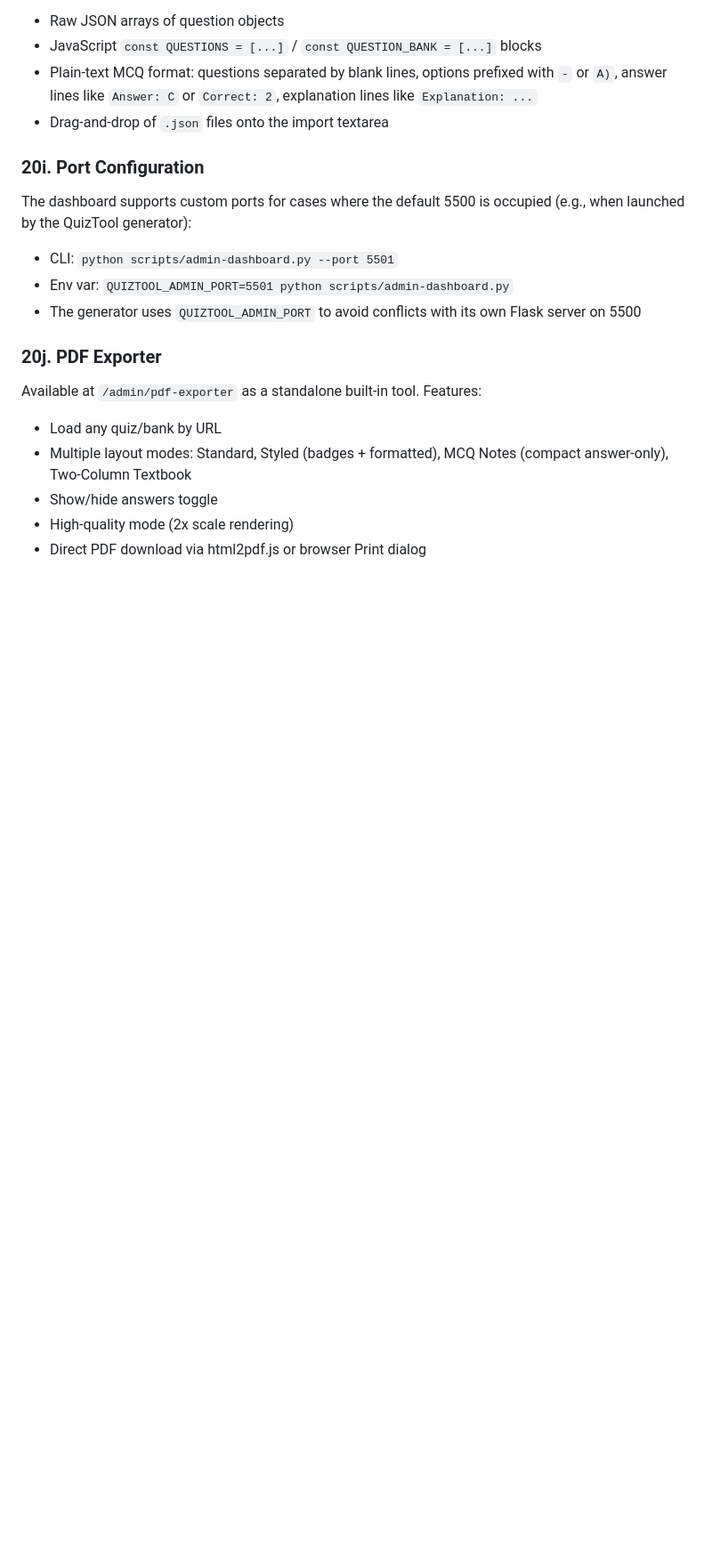
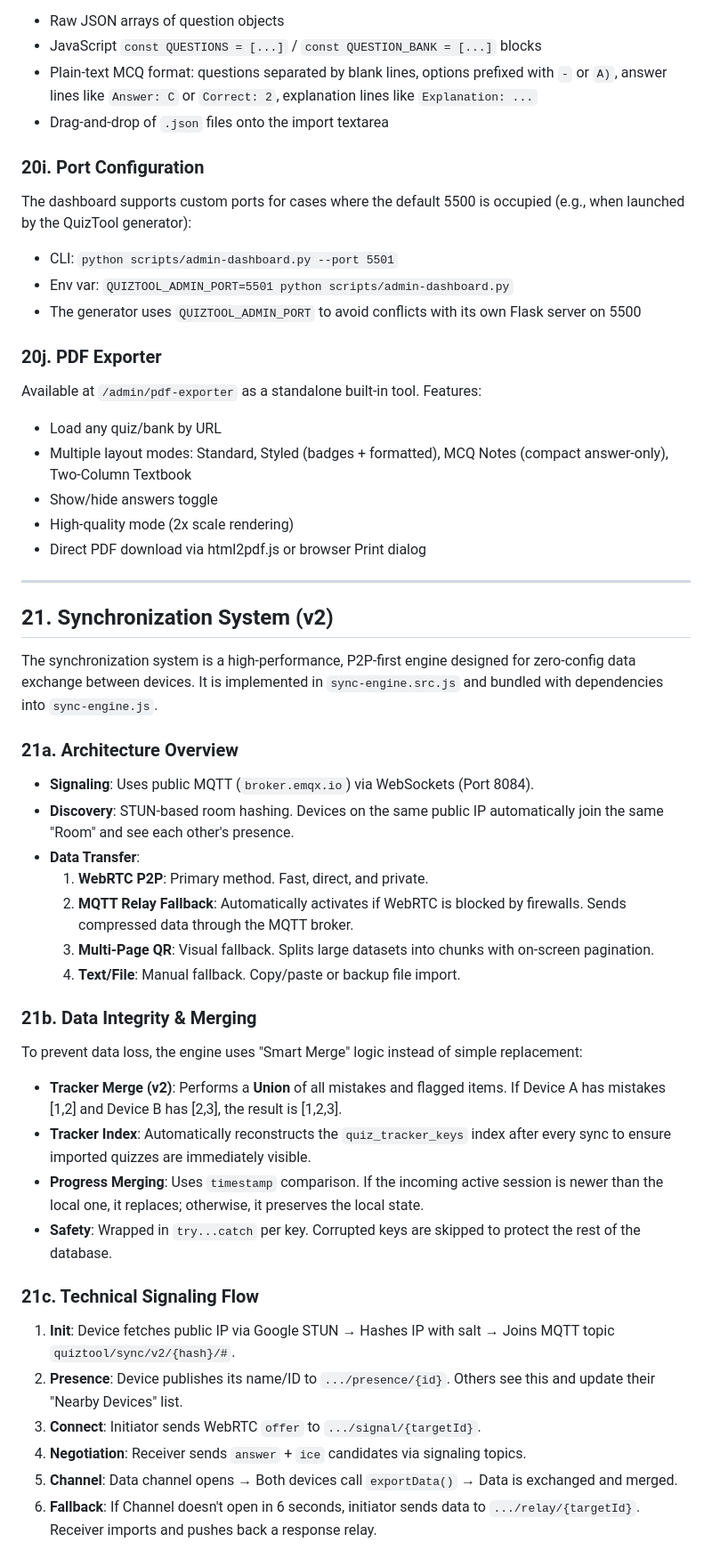
Before and after one commit to eyad-elghareeb/QuizTool, a Markdown page: AGENTS.md, the part around one of its changes. Shown at 89% size. GitHub-like rendering; blank space fills up the shorter version.

```diff
--- a/AGENTS.md
+++ b/AGENTS.md
@@ -855,3 +860,34 @@ Available at `/admin/pdf-exporter` as a standalone built-in tool. Features:
 - Show/hide answers toggle
 - High-quality mode (2x scale rendering)
 - Direct PDF download via html2pdf.js or browser Print dialog
+
+---
+
+## 21. Synchronization System (v2)
+
+The synchronization system is a high-performance, P2P-first engine designed for zero-config data exchange between devices. It is implemented in `sync-engine.src.js` and bundled with dependencies into `sync-engine.js`.
+
+### 21a. Architecture Overview
+- **Signaling**: Uses public MQTT (`broker.emqx.io`) via WebSockets (Port 8084).
+- **Discovery**: STUN-based room hashing. Devices on the same public IP automatically join the same "Room" and see each other's presence.
+- **Data Transfer**:
+    1. **WebRTC P2P**: Primary method. Fast, direct, and private.
+    2. **MQTT Relay Fallback**: Automatically activates if WebRTC is blocked by firewalls. Sends compressed data through the MQTT broker.
+    3. **Multi-Page QR**: Visual fallback. Splits large datasets into chunks with on-screen pagination.
+    4. **Text/File**: Manual fallback. Copy/paste or backup file import.
+
+### 21b. Data Integrity & Merging
+To prevent data loss, the engine uses "Smart Merge" logic instead of simple replacement:
+- **Tracker Merge (v2)**: Performs a **Union** of all mistakes and flagged items. If Device A has mistakes [1,2] and Device B has [2,3], the result is [1,2,3].
+- **Tracker Index**: Automatically reconstructs the `quiz_tracker_keys` index after every sync to ensure imported quizzes are immediately visible.
+- **Progress Merging**: Uses `timestamp` comparison. If the incoming active session is newer than the local one, it replaces; otherwise, it preserves the local state.
+- **Safety**: Wrapped in `try...catch` per key. Corrupted keys are skipped to protect the rest of the database.
+
+### 21c. Technical Signaling Flow
+1. **Init**: Device fetches public IP via Google STUN → Hashes IP with salt → Joins MQTT topic `quiztool/sync/v2/{hash}/#`.
+2. **Presence**: Device publishes its name/ID to `.../presence/{id}`. Others see this and update their "Nearby Devices" list.
+3. **Connect**: Initiator sends WebRTC `offer` to `.../signal/{targetId}`.
+4. **Negotiation**: Receiver sends `answer` + `ice` candidates via signaling topics.
+5. **Channel**: Data channel opens → Both devices call `exportData()` → Data is exchanged and merged.
+6. **Fallback**: If Channel doesn't open in 6 seconds, initiator sends data to `.../relay/{targetId}`. Receiver imports and pushes back a response relay.
+
```
Also changed, not shown: other parts of AGENTS.md (+44 -2 lines).
